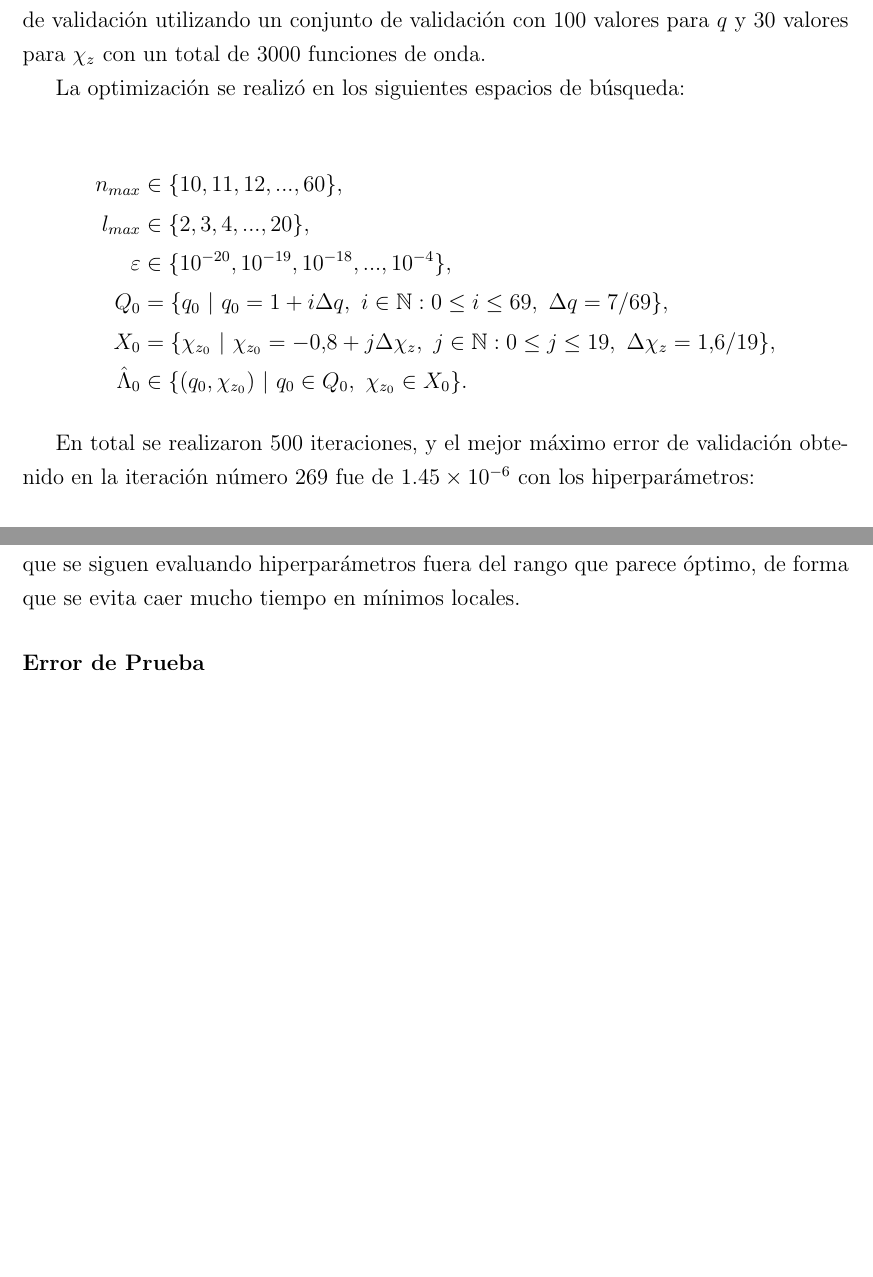
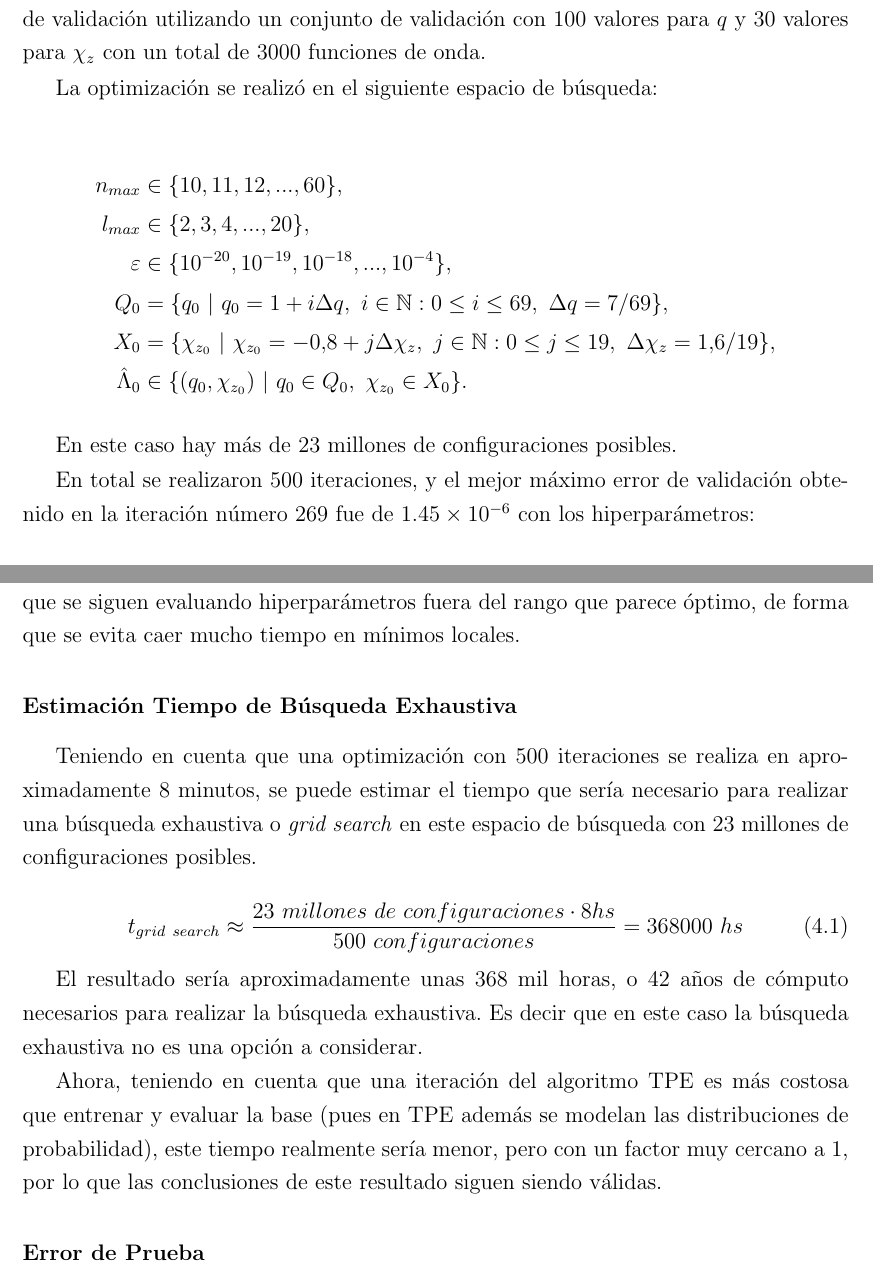
Before and after one commit to atuel96/Tesis-licenciatura, a LaTeX thesis (main_tesis.tex, which reads resultados.tex): two parts of pages 49 and 51 of 60 before the commit and two parts of pages 49 and 51 of 62 after it, joined at a grey line, cut so that both start at the same text, the shorter picture padded with empty space. Compiled offline with pdfLaTeX; a LaTeX package or settings file that is missing is left out.

Commit message:
Agregar Tiempo Estimado de Grid Search 2D

```diff
--- a/resultados.tex
+++ b/resultados.tex
@@ -96,7 +96,7 @@ Por último en la figura \ref{fig:optuna_1d} se puede ver gráficamente el proce
 
 Utilizando un conjunto de entrenamiento con 70 valores discretos de $q$ equidistantes en el rango [1, 8] y 20 de $\chi_z$ ($\chi_{z_1} = \chi_{z_2}$) en el rango [-0.8, 0.8], dando lugar a un total de 1400 funciones de onda, se muestran los resultados de optimizar el máximo error de validación utilizando un conjunto de validación con 100 valores para $q$ y 30 valores para $\chi_z$ con un total de 3000 funciones de onda.
 
-La optimización se realizó en los siguientes espacios de búsqueda:
+La optimización se realizó en el siguiente espacio de búsqueda:
 
 \begin{align*}
 n_{max} &\in \{10, 11, 12, ..., 60\},\\
@@ -107,6 +107,7 @@ X_0 &= \{\chi_{z_0} \ | \ \chi_{z_0} = -0.8 + j \Delta \chi_z, \ j\in \mathbb{N}
 \hat{\Lambda}_0 &\in \{ (q_0, \chi_{z_0}) \ | \ q_0 \in Q_0,\ \chi_{z_0} \in X_0 \}.
 \end{align*}
 
+En este caso hay más de 23 millones de configuraciones posibles.
 
 En total se realizaron 500 iteraciones, y el mejor máximo error de validación obtenido en la iteración número 269 fue de $1{.}45\times 10^{-6}$ con los hiperparámetros:
 
@@ -120,6 +121,17 @@ En total se realizaron 500 iteraciones, y el mejor máximo error de validación
 
 En la figura \ref{fig:optuna_2d} se observa la evolución de la optimización realizada, que requirió alrededor de 8 horas para completarse. Se puede ver que para cada hiperparámetro se observa una convergencia a cierto valor, pero sin dejar de lado la exploración, es decir, que se siguen evaluando hiperparámetros fuera del rango que parece óptimo, de forma que se evita caer mucho tiempo en mínimos locales.
 
+\subsubsection*{Estimación Tiempo de Búsqueda Exhaustiva}
+
+Teniendo en cuenta que una optimización con 500 iteraciones se realiza en aproximadamente 8 minutos, se puede estimar el tiempo que sería necesario para realizar una búsqueda exhaustiva o \textit{grid search} en este espacio de búsqueda con 23 millones de configuraciones posibles.
+
+\begin{equation}
+t_{grid\ search} \approx \frac{23\ millones\ de\ configuraciones \cdot 8 hs}{500\ configuraciones} = 368000\ hs
+\end{equation}
+
+El resultado sería aproximadamente unas 368 mil horas, o 42 años de cómputo necesarios para realizar la búsqueda exhaustiva. Es decir que en este caso la búsqueda exhaustiva no es una opción a considerar.
+
+Ahora, teniendo en cuenta que una iteración del algoritmo TPE es más costosa que entrenar y evaluar la base (pues en TPE además se modelan las distribuciones de probabilidad), este tiempo realmente sería menor, pero con un factor muy cercano a 1, por lo que las conclusiones de este resultado siguen siendo válidas.
 
 \subsubsection*{Error de Prueba}
 
```
Also changed, not shown: main_tesis.pdf.
